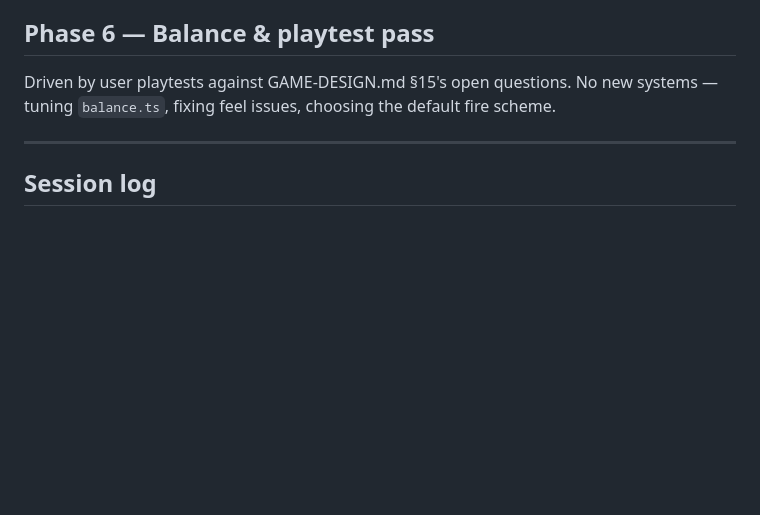
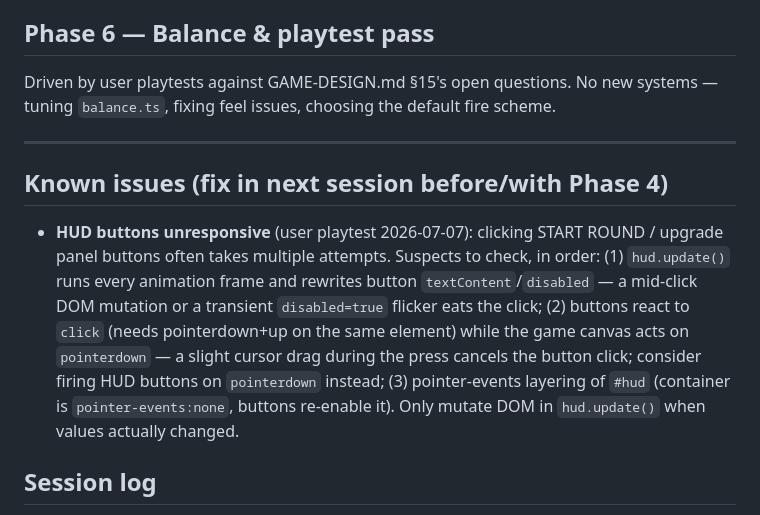
Before and after one commit to ivagluri/ExoDef, a Markdown page: BUILD-PLAN.md, the part around the change. GitHub-like rendering; blank space fills up the shorter version.

Commit message:
Build plan: log HUD button responsiveness bug from playtest
Co-Authored-By: Claude Fable 5 <noreply@anthropic.com>

```diff
--- a/BUILD-PLAN.md
+++ b/BUILD-PLAN.md
@@ -87,6 +87,10 @@ Driven by user playtests against GAME-DESIGN.md §15's open questions. No new sy
 
 ---
 
+## Known issues (fix in next session before/with Phase 4)
+
+- **HUD buttons unresponsive** (user playtest 2026-07-07): clicking START ROUND / upgrade panel buttons often takes multiple attempts. Suspects to check, in order: (1) `hud.update()` runs every animation frame and rewrites button `textContent`/`disabled` — a mid-click DOM mutation or a transient `disabled=true` flicker eats the click; (2) buttons react to `click` (needs pointerdown+up on the same element) while the game canvas acts on `pointerdown` — a slight cursor drag during the press cancels the button click; consider firing HUD buttons on `pointerdown` instead; (3) pointer-events layering of `#hud` (container is `pointer-events:none`, buttons re-enable it). Only mutate DOM in `hud.update()` when values actually changed.
+
 ## Session log
 
 - **2026-07-07** — Design doc completed and approved. Build plan created. Phase 1 started.
```
